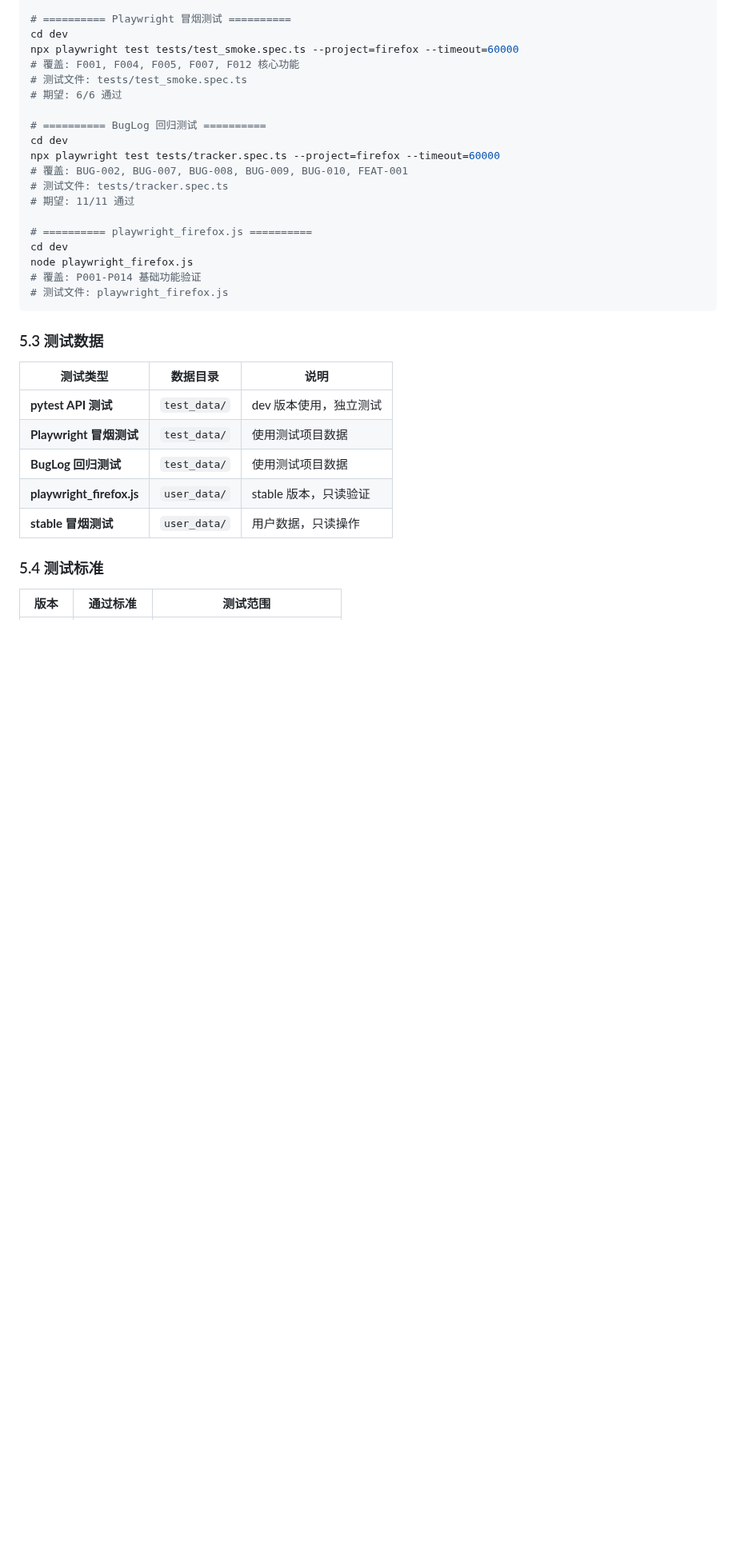
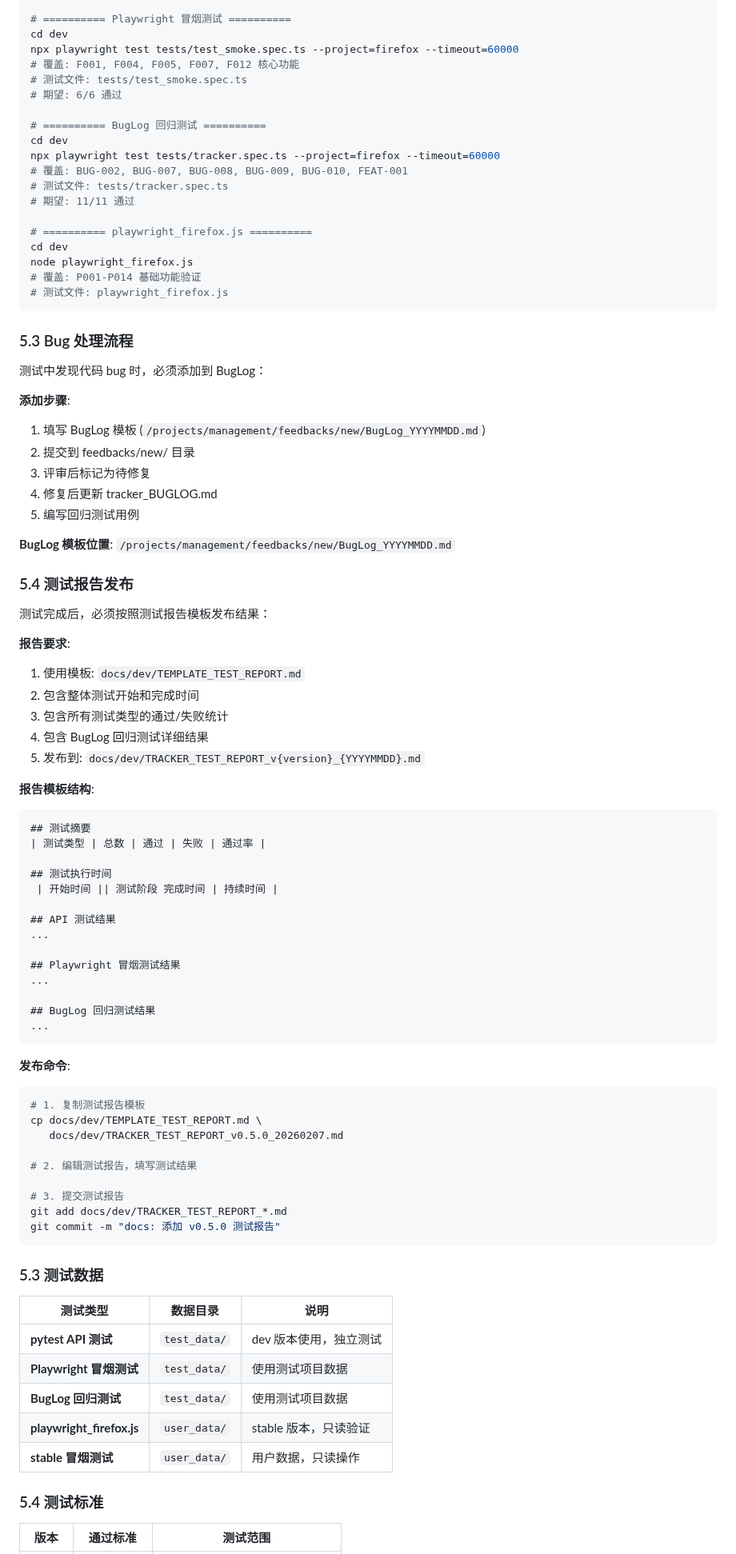
Before and after one commit to qhao007/tracker, a Markdown page: docs/dev/DEVELOPMENT_PROCESS.md, the part around the change. Shown at 80% size. GitHub-like rendering; blank space fills up the shorter version.

Commit message:
docs: 更新文档规范
- DEVELOPMENT_PROCESS.md: 添加 Bug 处理流程和测试报告发布要求
- TEMPLATE_TEST_REPORT.md: 添加整体测试开始和完成时间
- tracker_BUGLOG.md: 为每个 Bug 添加报告人信息

````diff
--- a/docs/dev/DEVELOPMENT_PROCESS.md
+++ b/docs/dev/DEVELOPMENT_PROCESS.md
@@ -279,6 +279,61 @@ node playwright_firefox.js
 # 测试文件: playwright_firefox.js
 ```
 
+### 5.3 Bug 处理流程
+
+测试中发现代码 bug 时，必须添加到 BugLog：
+
+**添加步骤**:
+1. 填写 BugLog 模板 (`/projects/management/feedbacks/new/BugLog_YYYYMMDD.md`)
+2. 提交到 feedbacks/new/ 目录
+3. 评审后标记为待修复
+4. 修复后更新 tracker_BUGLOG.md
+5. 编写回归测试用例
+
+**BugLog 模板位置**: `/projects/management/feedbacks/new/BugLog_YYYYMMDD.md`
+
+### 5.4 测试报告发布
+
+测试完成后，必须按照测试报告模板发布结果：
+
+**报告要求**:
+1. 使用模板: `docs/dev/TEMPLATE_TEST_REPORT.md`
+2. 包含整体测试开始和完成时间
+3. 包含所有测试类型的通过/失败统计
+4. 包含 BugLog 回归测试详细结果
+5. 发布到: `docs/dev/TRACKER_TEST_REPORT_v{version}_{YYYYMMDD}.md`
+
+**报告模板结构**:
+```
+## 测试摘要
+| 测试类型 | 总数 | 通过 | 失败 | 通过率 |
+
+## 测试执行时间
+ | 开始时间 || 测试阶段 完成时间 | 持续时间 |
+
+## API 测试结果
+...
+
+## Playwright 冒烟测试结果
+...
+
+## BugLog 回归测试结果
+...
+```
+
+**发布命令**:
+```bash
+# 1. 复制测试报告模板
+cp docs/dev/TEMPLATE_TEST_REPORT.md \
+   docs/dev/TRACKER_TEST_REPORT_v0.5.0_20260207.md
+
+# 2. 编辑测试报告，填写测试结果
+
+# 3. 提交测试报告
+git add docs/dev/TRACKER_TEST_REPORT_*.md
+git commit -m "docs: 添加 v0.5.0 测试报告"
+```
+
 ### 5.3 测试数据
 
 | 测试类型 | 数据目录 | 说明 |
````
Also changed, not shown: docs/dev/TEMPLATE_TEST_REPORT.md (added, +224 -0 lines), docs/dev/tracker_BUGLOG.md (+11 -0 lines).
